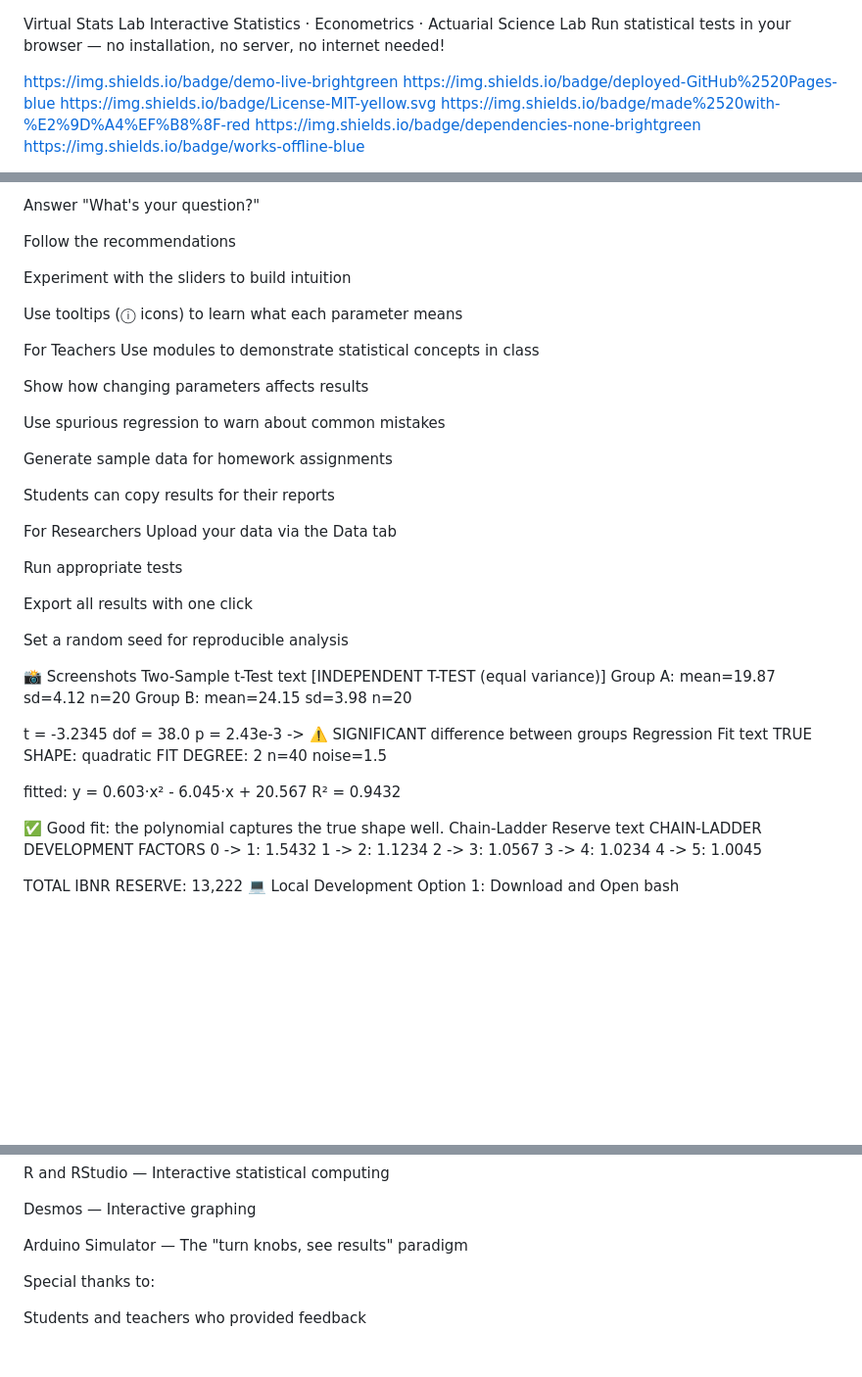
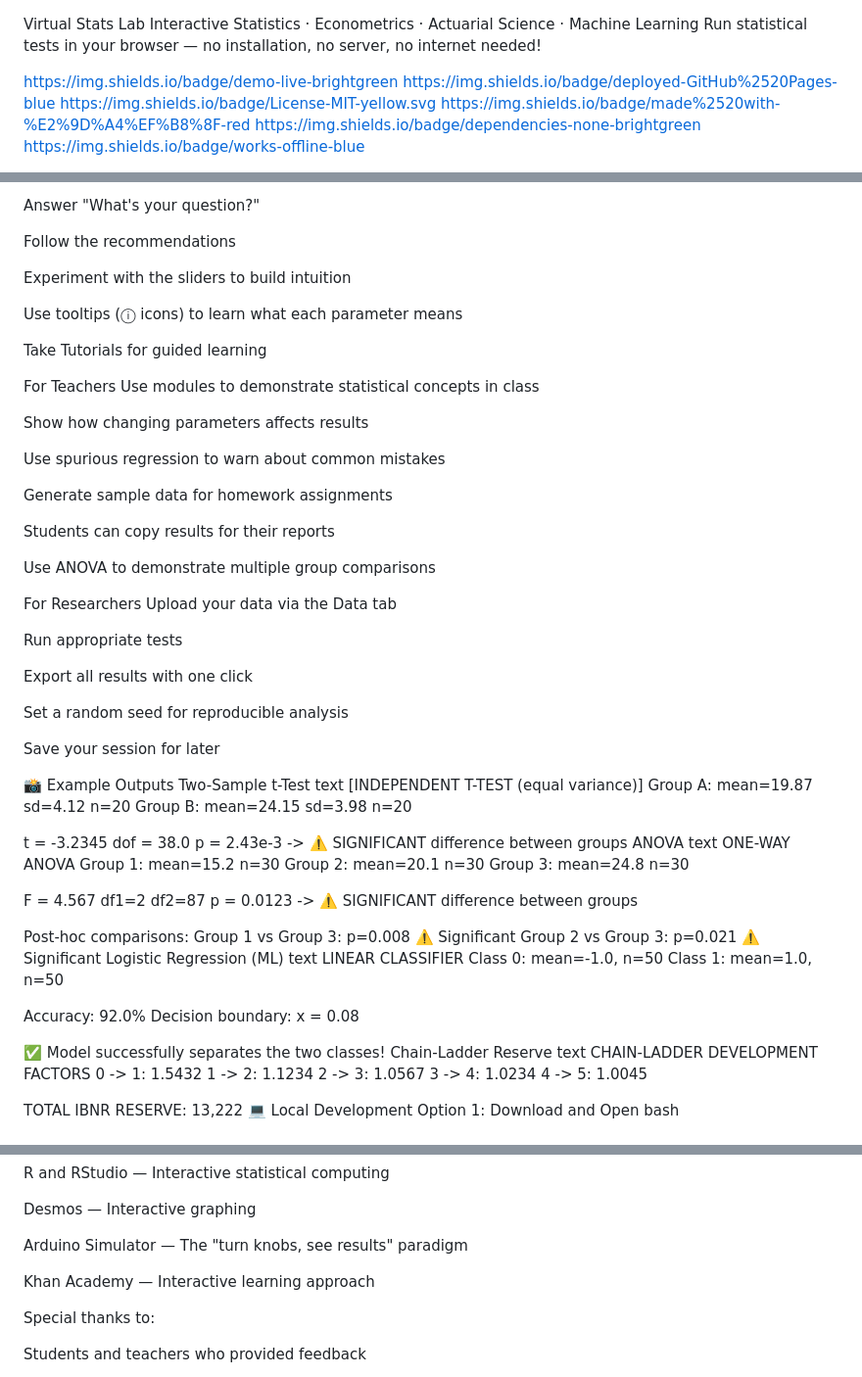
Before and after one commit to 201600773/Virtual_stas_lab, a Markdown page: README.md, 3 parts joined by grey strips. Shown at 98% size. Drawn GitHub-style; blank space fills up the shorter version.

```diff
--- a/README.md
+++ b/README.md
@@ -1,5 +1,5 @@
 Virtual Stats Lab
-Interactive Statistics · Econometrics · Actuarial Science Lab
+Interactive Statistics · Econometrics · Actuarial Science · Machine Learning
 Run statistical tests in your browser — no installation, no server, no internet needed!
 
 https://img.shields.io/badge/demo-live-brightgreen
@@ -102,6 +135,8 @@ Experiment with the sliders to build intuition
 
 Use tooltips (ⓘ icons) to learn what each parameter means
 
+Take Tutorials for guided learning
+
 For Teachers
 Use modules to demonstrate statistical concepts in class
 
@@ -113,6 +148,8 @@ Generate sample data for homework assignments
 
 Students can copy results for their reports
 
+Use ANOVA to demonstrate multiple group comparisons
+
 For Researchers
 Upload your data via the Data tab
 
@@ -122,7 +159,9 @@ Export all results with one click
 
 Set a random seed for reproducible analysis
 
-📸 Screenshots
+Save your session for later
+
+📸 Example Outputs
 Two-Sample t-Test
 text
 [INDEPENDENT T-TEST (equal variance)]
@@ -131,15 +170,29 @@ Group B: mean=24.15  sd=3.98  n=20
 
 t = -3.2345   dof = 38.0   p = 2.43e-3
 -> ⚠️ SIGNIFICANT difference between groups
-Regression Fit
+ANOVA
 text
-TRUE SHAPE: quadratic   FIT DEGREE: 2
-n=40  noise=1.5
+ONE-WAY ANOVA
+Group 1: mean=15.2  n=30
+Group 2: mean=20.1  n=30
+Group 3: mean=24.8  n=30
 
-fitted: y = 0.603·x² - 6.045·x + 20.567
-R² = 0.9432
+F = 4.567   df1=2   df2=87   p = 0.0123
+-> ⚠️ SIGNIFICANT difference between groups
 
-✅ Good fit: the polynomial captures the true shape well.
+Post-hoc comparisons:
+  Group 1 vs Group 3: p=0.008 ⚠️ Significant
+  Group 2 vs Group 3: p=0.021 ⚠️ Significant
+Logistic Regression (ML)
+text
+LINEAR CLASSIFIER
+Class 0: mean=-1.0, n=50
+Class 1: mean=1.0, n=50
+
+Accuracy: 92.0%
+Decision boundary: x = 0.08
+
+✅ Model successfully separates the two classes!
 Chain-Ladder Reserve
 text
 CHAIN-LADDER DEVELOPMENT FACTORS
@@ -306,6 +364,8 @@ R and RStudio — Interactive statistical computing
 Desmos — Interactive graphing
 
 Arduino Simulator — The "turn knobs, see results" paradigm
+
+Khan Academy — Interactive learning approach
 
 Special thanks to:
 
```
Also changed, not shown: other parts of README.md (+126 -46 lines).
